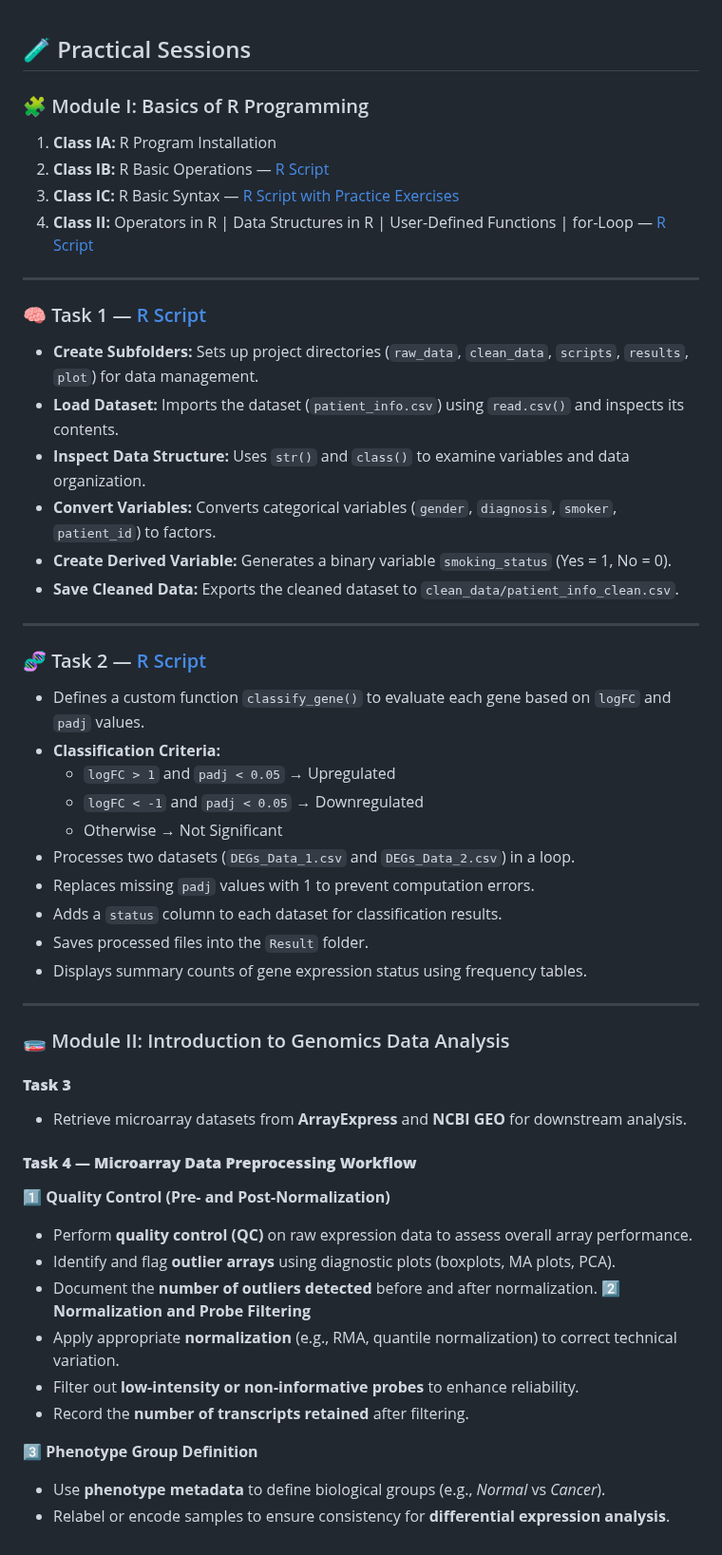
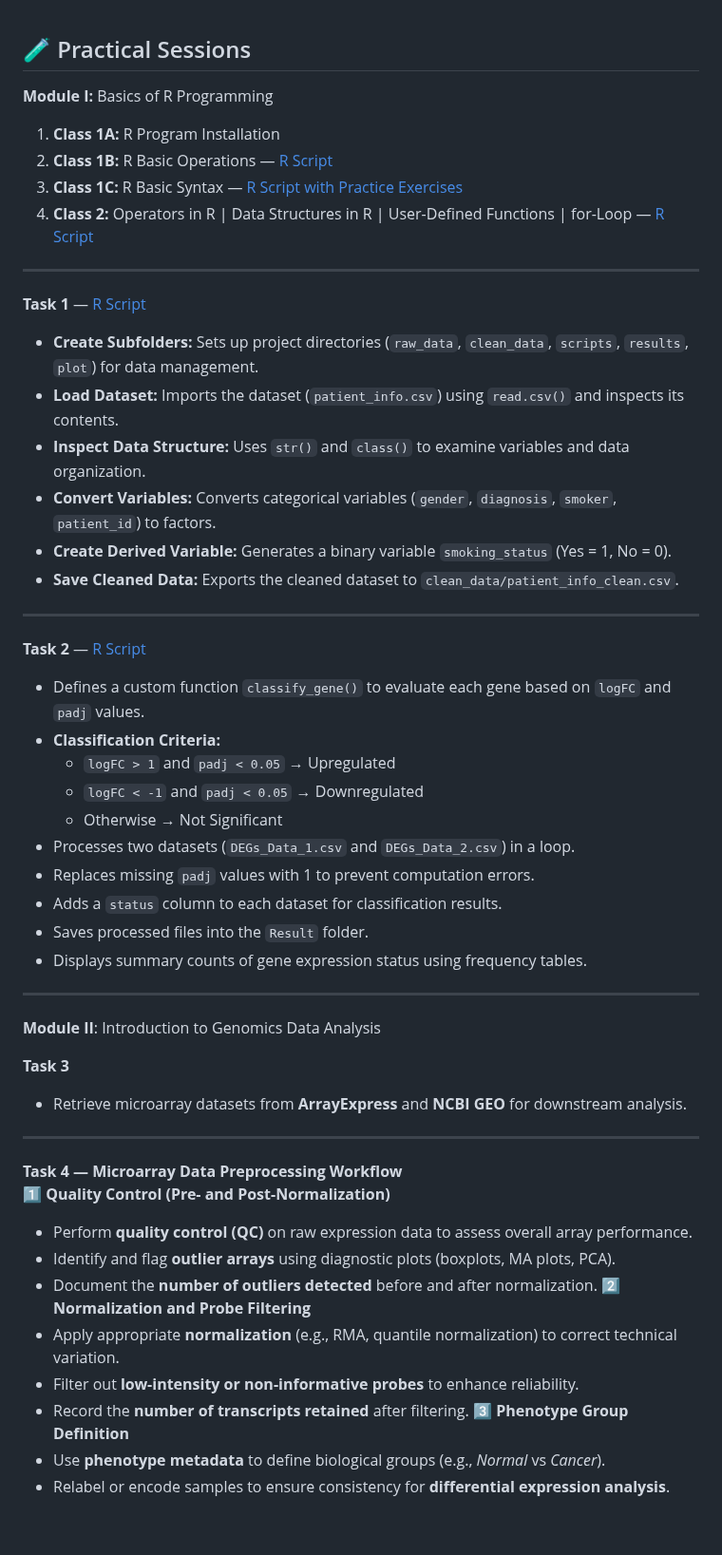
Before and after one commit to aymunir1/AI_Omics_Internship_2025, a Markdown page: README.md, the part around the change. Shown at 95% size. Drawn GitHub-style.

```diff
--- a/README.md
+++ b/README.md
@@ -1,25 +1,20 @@
 ## 🧪 Practical Sessions
 
-### 🧩 Module I: Basics of R Programming
-
-1. **Class IA:** R Program Installation
-2. **Class IB:** R Basic Operations — [R Script](https://github.com/aymunir1/AI_Omics_Internship_2025/blob/main/Class_1b.R)
-3. **Class IC:** R Basic Syntax — [R Script with Practice Exercises](https://github.com/aymunir1/AI_Omics_Internship_2025/blob/main/Class_1c.R)
-4. **Class II:** Operators in R | Data Structures in R | User-Defined Functions | for-Loop — [R Script](https://github.com/aymunir1/AI_Omics_Internship_2025/edit/main/Class_2.R)
-
+**Module I:** Basics of R Programming
+1. **Class 1A:** R Program Installation
+2. **Class 1B:** R Basic Operations — [R Script](https://github.com/aymunir1/AI_Omics_Internship_2025/blob/main/Class_1b.R)
+3. **Class 1C:** R Basic Syntax — [R Script with Practice Exercises](https://github.com/aymunir1/AI_Omics_Internship_2025/blob/main/Class_1c.R)
+4. **Class 2:** Operators in R | Data Structures in R | User-Defined Functions | for-Loop — [R Script](https://github.com/aymunir1/AI_Omics_Internship_2025/edit/main/Class_2.R)
 ---
-
-### 🧠 Task 1 — [R Script](https://github.com/aymunir1/AI_Omics_Internship_2025/blob/main/Yusuf_Munir_Aliyu_Assignment%201b.R)
+**Task 1** — [R Script](https://github.com/aymunir1/AI_Omics_Internship_2025/blob/main/Yusuf_Munir_Aliyu_Assignment%201b.R)
 - **Create Subfolders:** Sets up project directories (`raw_data`, `clean_data`, `scripts`, `results`, `plot`) for data management.
 - **Load Dataset:** Imports the dataset (`patient_info.csv`) using `read.csv()` and inspects its contents.
 - **Inspect Data Structure:** Uses `str()` and `class()` to examine variables and data organization.
 - **Convert Variables:** Converts categorical variables (`gender`, `diagnosis`, `smoker`, `patient_id`) to factors.
 - **Create Derived Variable:** Generates a binary variable `smoking_status` (Yes = 1, No = 0).
 - **Save Cleaned Data:** Exports the cleaned dataset to `clean_data/patient_info_clean.csv`.
-
 ---
-
-### 🧬 Task 2 — [R Script](https://github.com/aymunir1/AI_Omics_Internship_2025/edit/main/Yusuf_Munir_Aliyu_class_2_Assignment.R#L15C0)
+**Task 2** — [R Script](https://github.com/aymunir1/AI_Omics_Internship_2025/edit/main/Yusuf_Munir_Aliyu_class_2_Assignment.R#L15C0)
 - Defines a custom function `classify_gene()` to evaluate each gene based on `logFC` and `padj` values.
 - **Classification Criteria:**
   - `logFC > 1` and `padj < 0.05` → Upregulated
@@ -30,15 +25,13 @@
 - Adds a `status` column to each dataset for classification results.
 - Saves processed files into the `Result` folder.
 - Displays summary counts of gene expression status using frequency tables.
+---
+**Module II**: Introduction to Genomics Data Analysis
 
----
-
-### 🧫 Module II: Introduction to Genomics Data Analysis
-
-#### **Task 3**
+**Task 3**
 - Retrieve microarray datasets from **ArrayExpress** and **NCBI GEO** for downstream analysis.
-#### **Task 4 — Microarray Data Preprocessing Workflow**
-
+------
+**Task 4 — Microarray Data Preprocessing Workflow**
 **1️⃣ Quality Control (Pre- and Post-Normalization)**
 - Perform **quality control (QC)** on raw expression data to assess overall array performance.
 - Identify and flag **outlier arrays** using diagnostic plots (boxplots, MA plots, PCA).
@@ -47,7 +40,6 @@
 - Apply appropriate **normalization** (e.g., RMA, quantile normalization) to correct technical variation.
 - Filter out **low-intensity or non-informative probes** to enhance reliability.
 - Record the **number of transcripts retained** after filtering.
-
 **3️⃣ Phenotype Group Definition**
 - Use **phenotype metadata** to define biological groups (e.g., *Normal* vs *Cancer*).
 - Relabel or encode samples to ensure consistency for **differential expression analysis**.
```
